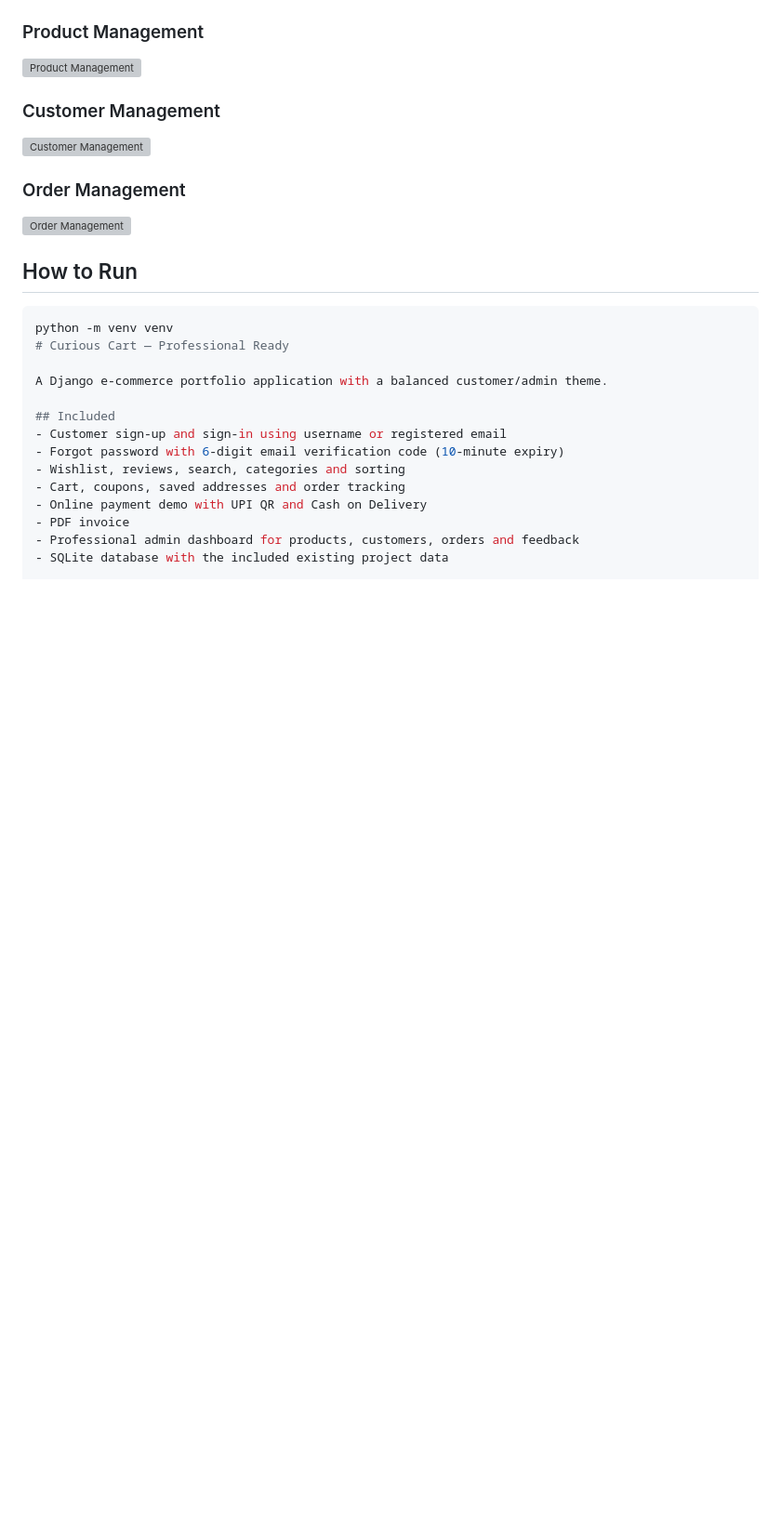
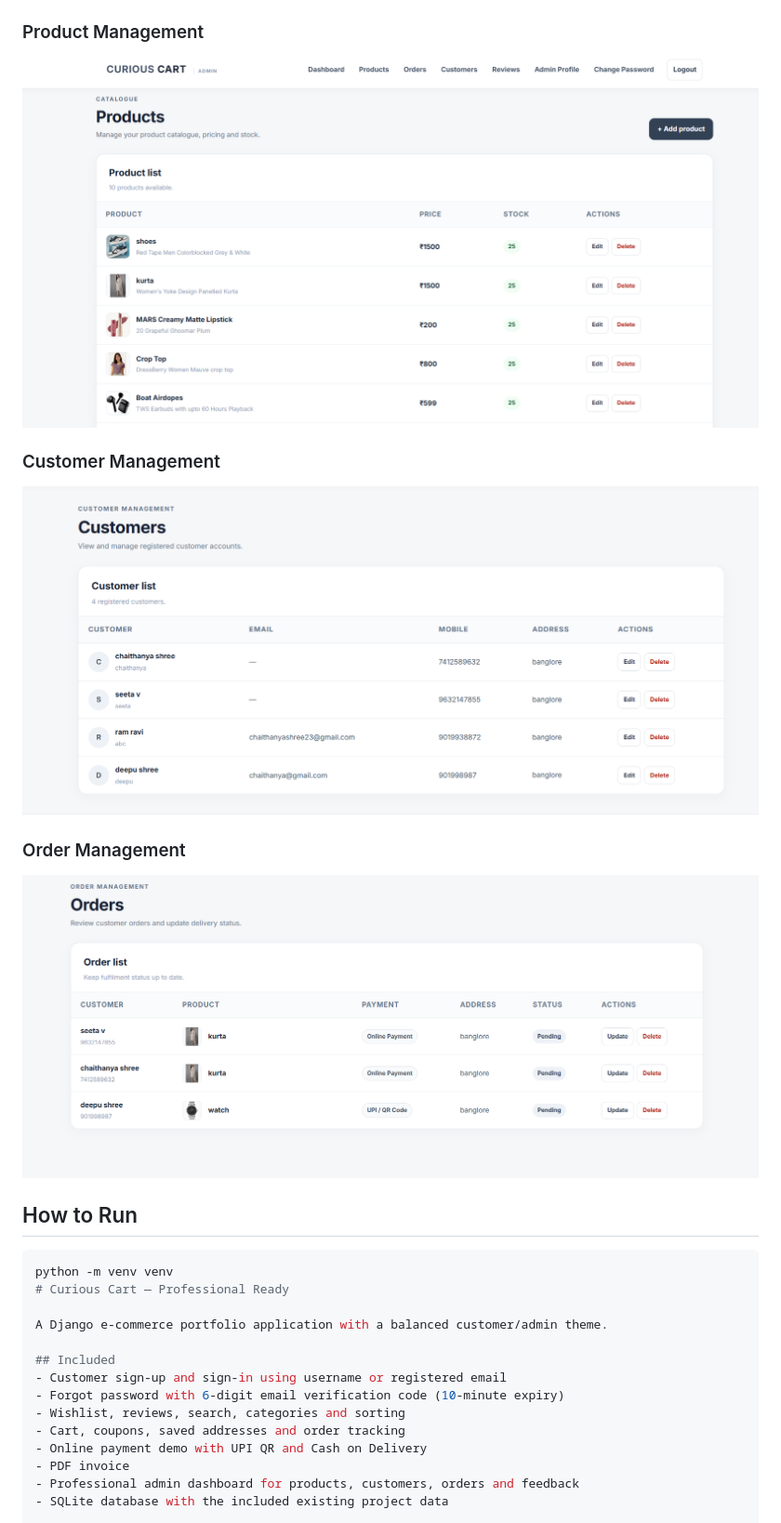
Before and after one commit to chaithanyashree23/curious-cart-django-ecommerce, a Markdown page: README.md, the part around one of its changes. Shown at 93% size. Drawn GitHub-style; blank space fills up the shorter version; grey boxes are pictures that could not be loaded.

```diff
--- a/README.md
+++ b/README.md
@@ -66,15 +66,15 @@ Curious Cart is a Django-based e-commerce web application that provides a comple
 
 ### Product Management
 
-![Product Management](screenshots/admin-products.png)
+![Product Management](admin-products.png)
 
 ### Customer Management
 
-![Customer Management](screenshots/admin-customers.png)
+![Customer Management](admin-customers.png)
 
 ### Order Management
 
-![Order Management](screenshots/admin-orders.png)
+![Order Management](admin-orders.png)
 
 ## How to Run
 
```
Also changed, not shown: other parts of README.md (+9 -9 lines).
